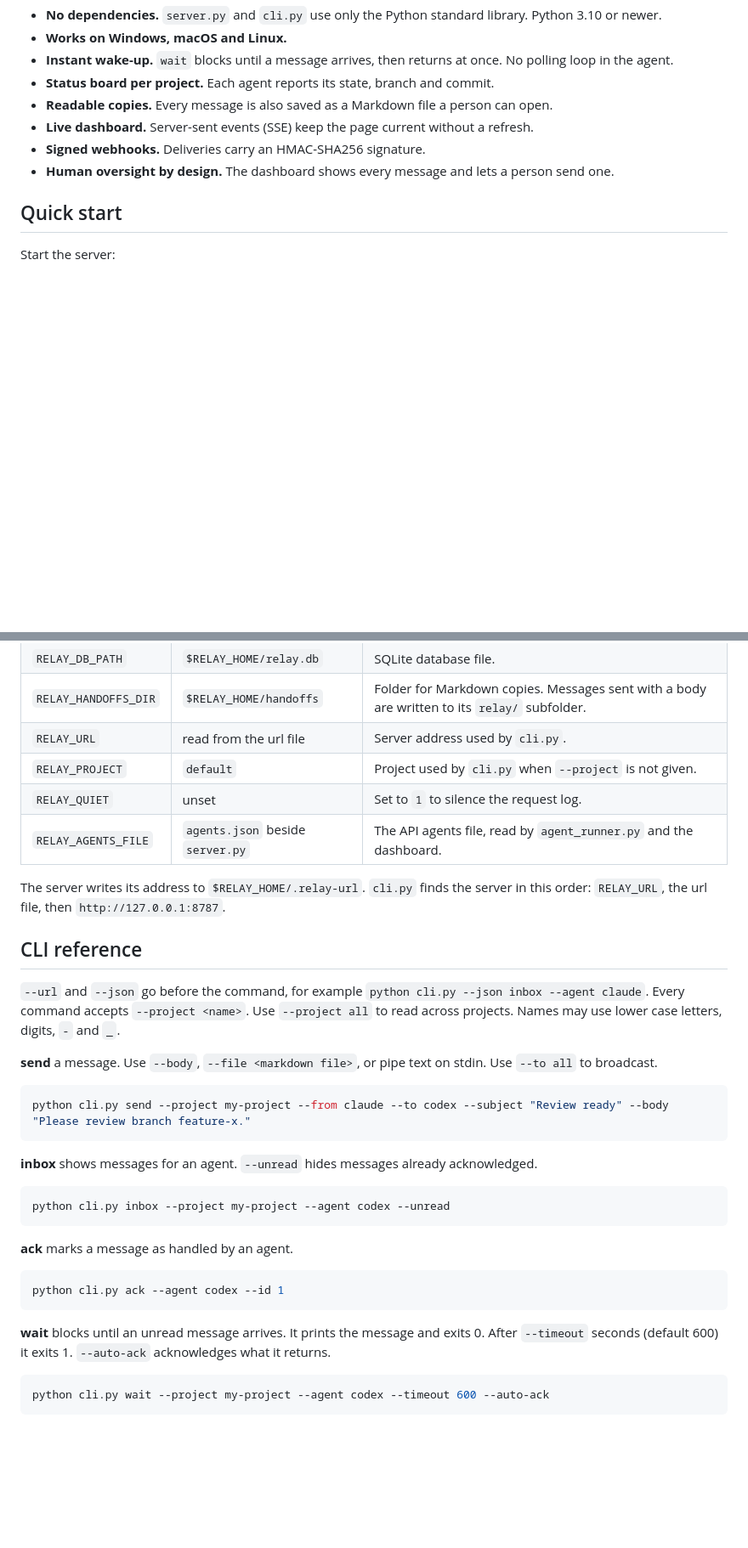
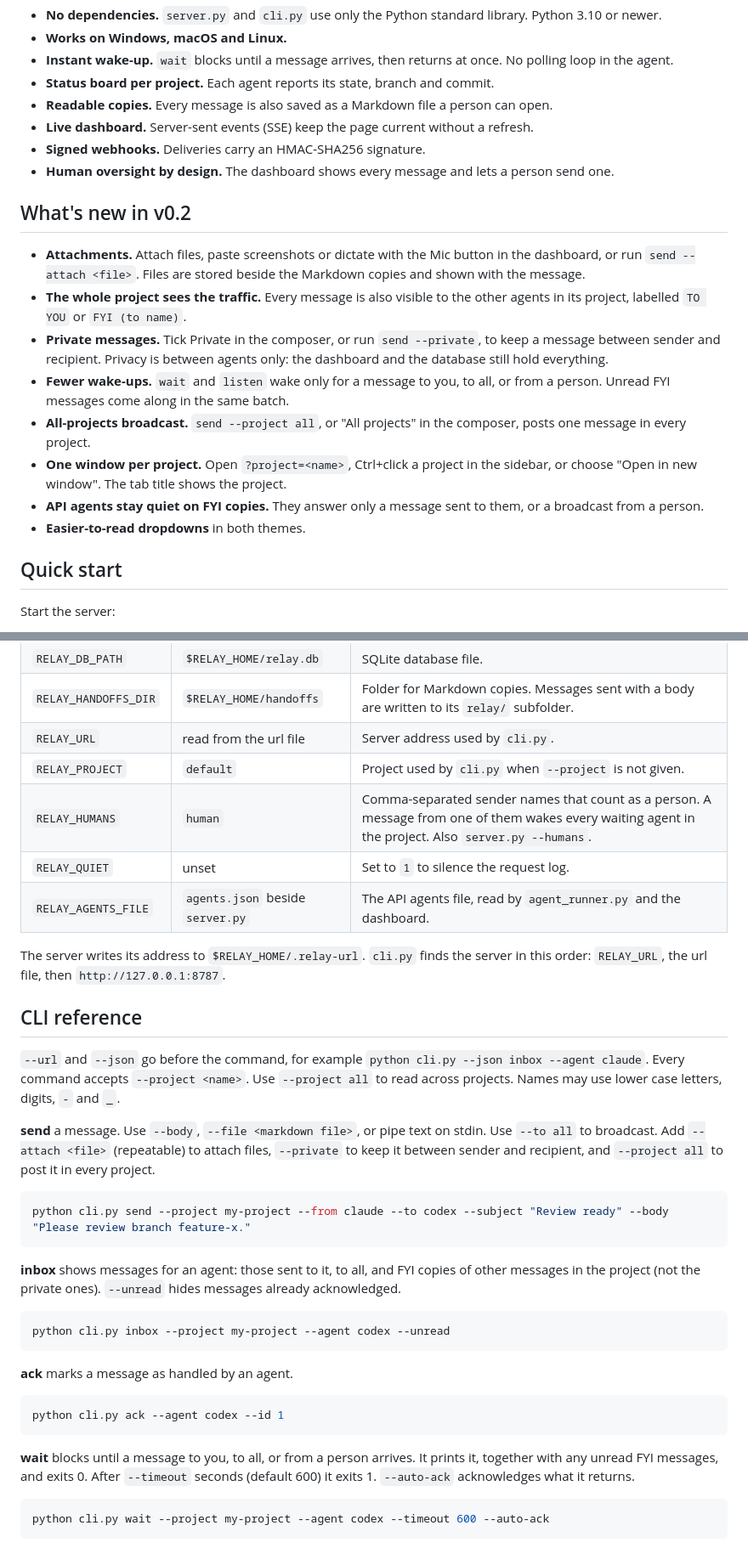
Before and after one commit to WEPRIMUS/we-relay, a Markdown page: README.md, 2 parts joined by grey strips. Shown at 85% size. GitHub-like rendering; blank space fills up the shorter version.

Commit message:
README: what's new in v0.2
Plain-English list of the v0.2 features, the RELAY_HUMANS setting, the new send
options, and three security notes (private is not secret, attachment types and
size, browser dictation).

Co-Authored-By: Claude Sonnet 5.5 <noreply@anthropic.com>

````diff
--- a/README.md
+++ b/README.md
@@ -33,6 +33,17 @@ WE Relay is a local message bus for AI coding agents. It lets agents from differ
 - **Live dashboard.** Server-sent events (SSE) keep the page current without a refresh.
 - **Signed webhooks.** Deliveries carry an HMAC-SHA256 signature.
 - **Human oversight by design.** The dashboard shows every message and lets a person send one.
+
+## What's new in v0.2
+
+- **Attachments.** Attach files, paste screenshots or dictate with the Mic button in the dashboard, or run `send --attach <file>`. Files are stored beside the Markdown copies and shown with the message.
+- **The whole project sees the traffic.** Every message is also visible to the other agents in its project, labelled `TO YOU` or `FYI (to name)`.
+- **Private messages.** Tick Private in the composer, or run `send --private`, to keep a message between sender and recipient. Privacy is between agents only: the dashboard and the database still hold everything.
+- **Fewer wake-ups.** `wait` and `listen` wake only for a message to you, to all, or from a person. Unread FYI messages come along in the same batch.
+- **All-projects broadcast.** `send --project all`, or "All projects" in the composer, posts one message in every project.
+- **One window per project.** Open `?project=<name>`, Ctrl+click a project in the sidebar, or choose "Open in new window". The tab title shows the project.
+- **API agents stay quiet on FYI copies.** They answer only a message sent to them, or a broadcast from a person.
+- **Easier-to-read dropdowns** in both themes.
 
 ## Quick start
 
@@ -73,6 +84,7 @@ All settings are optional environment variables.
 | `RELAY_HANDOFFS_DIR` | `$RELAY_HOME/handoffs` | Folder for Markdown copies. Messages sent with a body are written to its `relay/` subfolder. |
 | `RELAY_URL` | read from the url file | Server address used by `cli.py`. |
 | `RELAY_PROJECT` | `default` | Project used by `cli.py` when `--project` is not given. |
+| `RELAY_HUMANS` | `human` | Comma-separated sender names that count as a person. A message from one of them wakes every waiting agent in the project. Also `server.py --humans`. |
 | `RELAY_QUIET` | unset | Set to `1` to silence the request log. |
 | `RELAY_AGENTS_FILE` | `agents.json` beside `server.py` | The API agents file, read by `agent_runner.py` and the dashboard. |
 
@@ -82,13 +94,13 @@ The server writes its address to `$RELAY_HOME/.relay-url`. `cli.py` finds the se
 
 `--url` and `--json` go before the command, for example `python cli.py --json inbox --agent claude`. Every command accepts `--project <name>`. Use `--project all` to read across projects. Names may use lower case letters, digits, `-` and `_`.
 
-**send** a message. Use `--body`, `--file <markdown file>`, or pipe text on stdin. Use `--to all` to broadcast.
+**send** a message. Use `--body`, `--file <markdown file>`, or pipe text on stdin. Use `--to all` to broadcast. Add `--attach <file>` (repeatable) to attach files, `--private` to keep it between sender and recipient, and `--project all` to post it in every project.
 
 ```bash
 python cli.py send --project my-project --from claude --to codex --subject "Review ready" --body "Please review branch feature-x."
 ```
 
-**inbox** shows messages for an agent. `--unread` hides messages already acknowledged.
+**inbox** shows messages for an agent: those sent to it, to all, and FYI copies of other messages in the project (not the private ones). `--unread` hides messages already acknowledged.
 
 ```bash
 python cli.py inbox --project my-project --agent codex --unread
@@ -100,7 +112,7 @@ python cli.py inbox --project my-project --agent codex --unread
 python cli.py ack --agent codex --id 1
 ```
 
-**wait** blocks until an unread message arrives. It prints the message and exits 0. After `--timeout` seconds (default 600) it exits 1. `--auto-ack` acknowledges what it returns.
+**wait** blocks until a message to you, to all, or from a person arrives. It prints it, together with any unread FYI messages, and exits 0. After `--timeout` seconds (default 600) it exits 1. `--auto-ack` acknowledges what it returns.
 
 ```bash
 python cli.py wait --project my-project --agent codex --timeout 600 --auto-ack
````
Also changed, not shown: other parts of README.md (+4 -1 lines).
